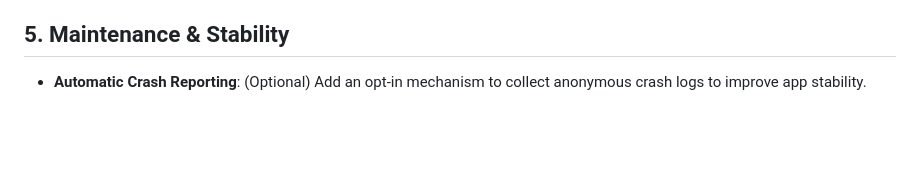
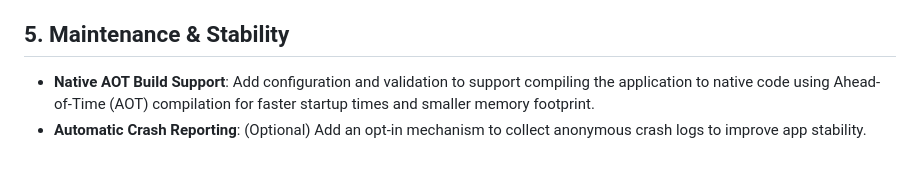
Before and after one commit to bberka/BrightSync, a Markdown page: TODO.md, the part around the change. GitHub-like rendering; blank space fills up the shorter version.

Commit message:
docs: add Native AOT build support to TODO checklist

```diff
--- a/TODO.md
+++ b/TODO.md
@@ -44,4 +44,5 @@ This document collects feature ideas that could be added to BrightSync in future
 
 ## 5. Maintenance & Stability
 
+- **Native AOT Build Support**: Add configuration and validation to support compiling the application to native code using Ahead-of-Time (AOT) compilation for faster startup times and smaller memory footprint.
 - **Automatic Crash Reporting**: (Optional) Add an opt-in mechanism to collect anonymous crash logs to improve app stability.
```
